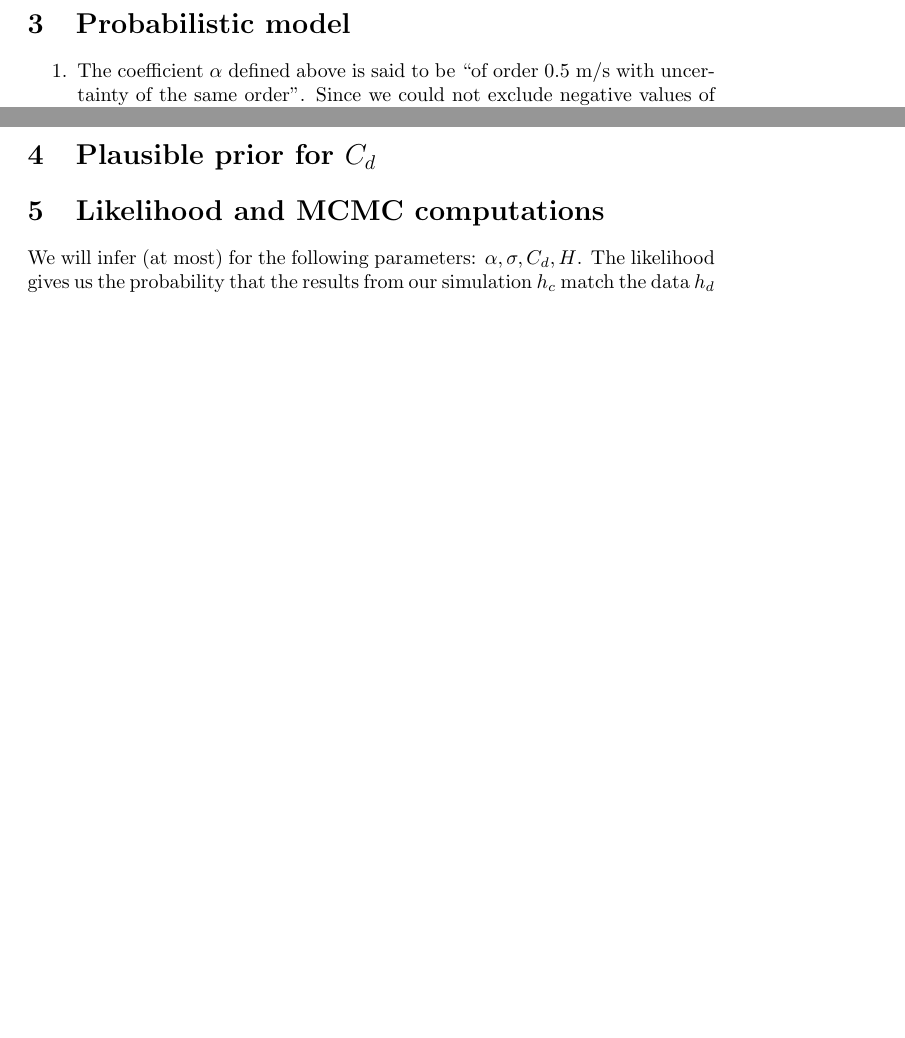
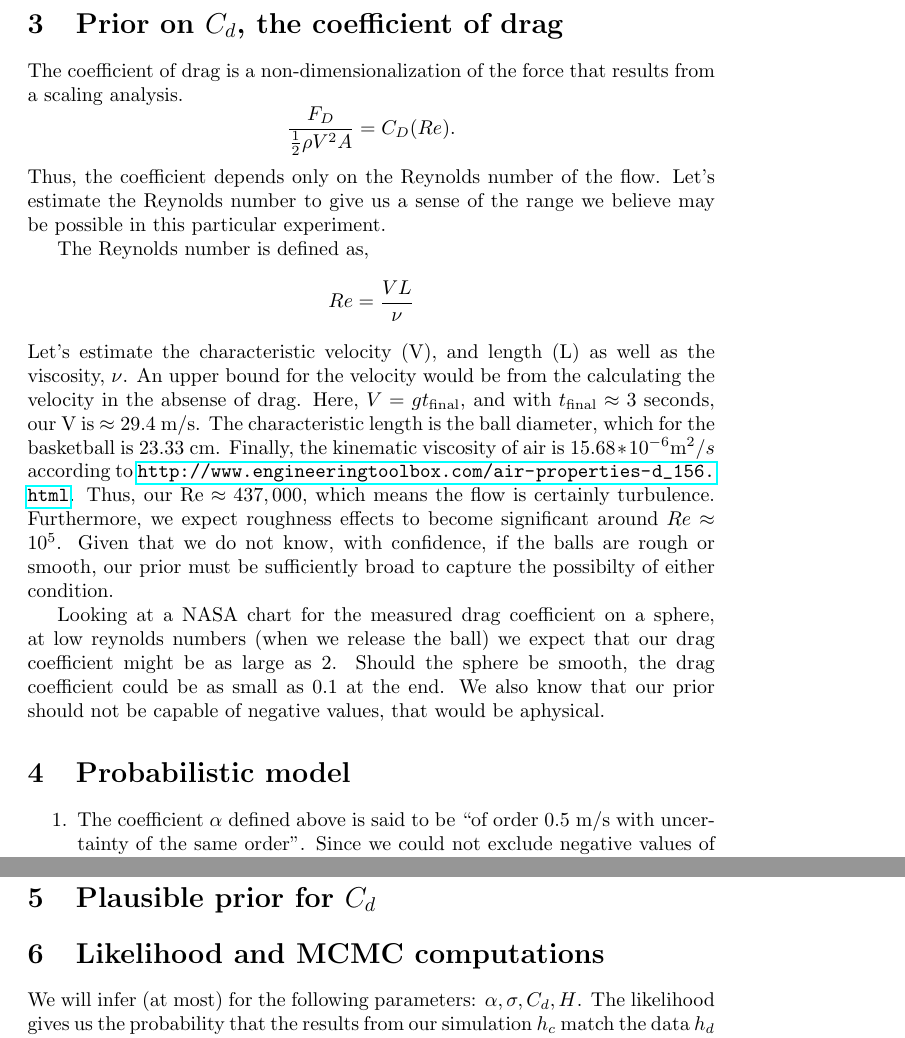
Before and after one commit to nicholasmalaya/arcanus, a LaTeX document (uq/ps2/report.tex): two parts of pages 4 and 5 of 6 before the commit and two parts of pages 4 and 6 of 7 after it, joined at a grey line, cut at the place of the change, the shorter picture padded with empty space. Compiled offline with pdfLaTeX.

Commit message:
updating with prior on c_d

```diff
--- a/uq/ps2/report.tex
+++ b/uq/ps2/report.tex
@@ -116,8 +118,43 @@ with
  \mu_i = \alpha t_i, \quad R_{ij} = \sigma^2 e^{-|t_i-t_j|/\tau}.
 \end{align*}
 
+\section{Prior on $C_d$, the coefficient of drag}
+
+The coefficient of drag is a non-dimensionalization of the force that
+results from a scaling analysis.
+\begin{equation*}
+ \frac{F_D}{\frac{1}{2} \rho V^2 A } = C_D(Re).
+\end{equation*}
+Thus, the coefficient depends only on the Reynolds number of the
+flow. Let's estimate the Reynolds number to give us a sense of the range
+we believe may be possible in this particular experiment.
+
+The Reynolds number is defined as,
+\begin{equation*}
+ Re = \frac{V L}{\nu}
+\end{equation*}
+Let's estimate the characteristic velocity (V), and length (L) as well
+as the viscosity, $\nu$. An upper bound for the velocity would be from
+the calculating the velocity in the absense of drag. Here, $V = g
+t_{\text{final}}$, and with $t_{\text{final}} \approx 3 $ seconds, our V
+is $\approx 29.4 $ m/s. The characteristic length is the ball diameter,
+which for the basketball is 23.33 cm. Finally, the kinematic viscosity
+of air is $15.68 * 10^{-6} \text{m}^2/s$ according to
+\url{http://www.engineeringtoolbox.com/air-properties-d_156.html}. Thus,
+our $\text{Re} \approx 437,000$, which means the flow is certainly
+turbulence. Furthermore, we expect roughness effects to become
+significant around $Re \approx 10^5$. Given that we do not know, with
+confidence, if the balls are rough or smooth, our prior must be
+sufficiently broad to capture the possibilty of either condition.
+
+Looking at a NASA chart for the measured drag coefficient on a sphere,
+at low reynolds numbers (when we release the ball) we expect that our
+drag coefficient might be as large as 2. Should the sphere be smooth,
+the drag coefficient could be as small as 0.1 at the end. We also know
+that our prior should not be capable of negative values, that would be
+aphysical.
+
 \section{Probabilistic model}
-
 
 \begin{enumerate}
  \item The coefficient $\alpha$ defined above is said to be ``of order
```
Also changed, not shown: uq/ps2/report.tex (4 more changed lines).
